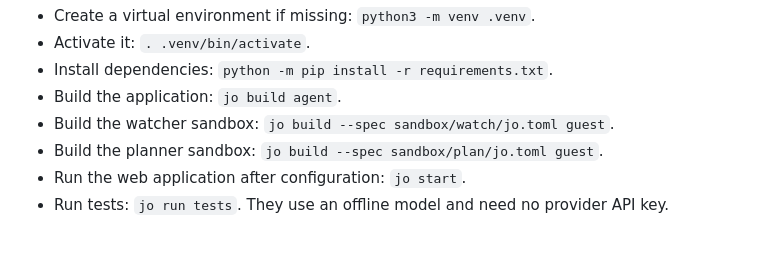
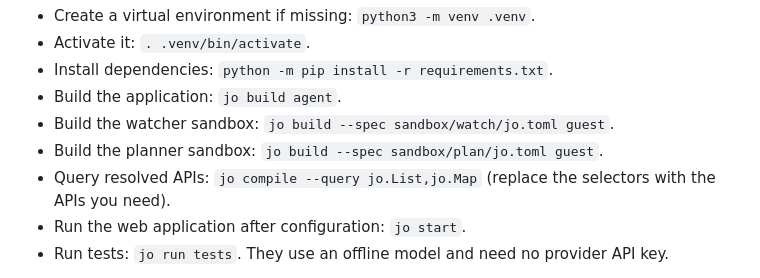
Before and after one commit to typescope/smart-logistics, a Markdown page: AGENTS.md, the part around the change. Rendered like a GitHub page; blank space fills up the shorter version.

Commit message:
Document Jo API queries

```diff
--- a/AGENTS.md
+++ b/AGENTS.md
@@ -16,6 +16,8 @@ Activate the environment in each shell before installing dependencies or running
 - Build the application: `jo build agent`.
 - Build the watcher sandbox: `jo build --spec sandbox/watch/jo.toml guest`.
 - Build the planner sandbox: `jo build --spec sandbox/plan/jo.toml guest`.
+- Query resolved APIs: `jo compile --query jo.List,jo.Map` (replace the selectors
+  with the APIs you need).
 - Run the web application after configuration: `jo start`.
 - Run tests: `jo run tests`. They use an offline model and need no provider API key.
 
```
